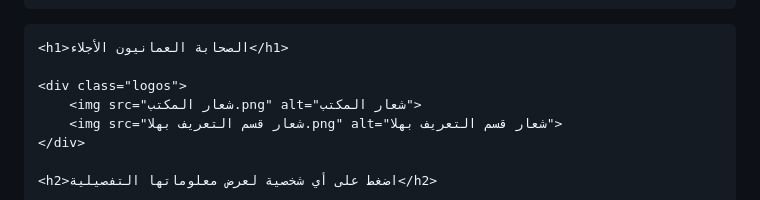
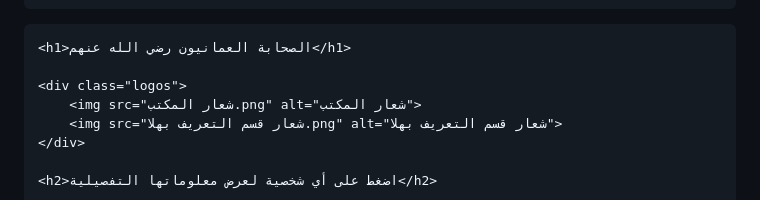
Before and after one commit to contactalshaqmohammed-ui/omanicompanions, a Markdown page: README.md, the part around the change. Rendered like a GitHub page.

Commit message:
Update heading text in README.md

```diff
--- a/README.md
+++ b/README.md
@@ -171,7 +171,7 @@
 </head>
 <body>
 
-    <h1>الصحابة العمانيون الأجلاء</h1>
+    <h1>الصحابة العمانيون رضي الله عنهم</h1>
 
     <div class="logos">
         <img src="شعار المكتب.png" alt="شعار المكتب">
```
